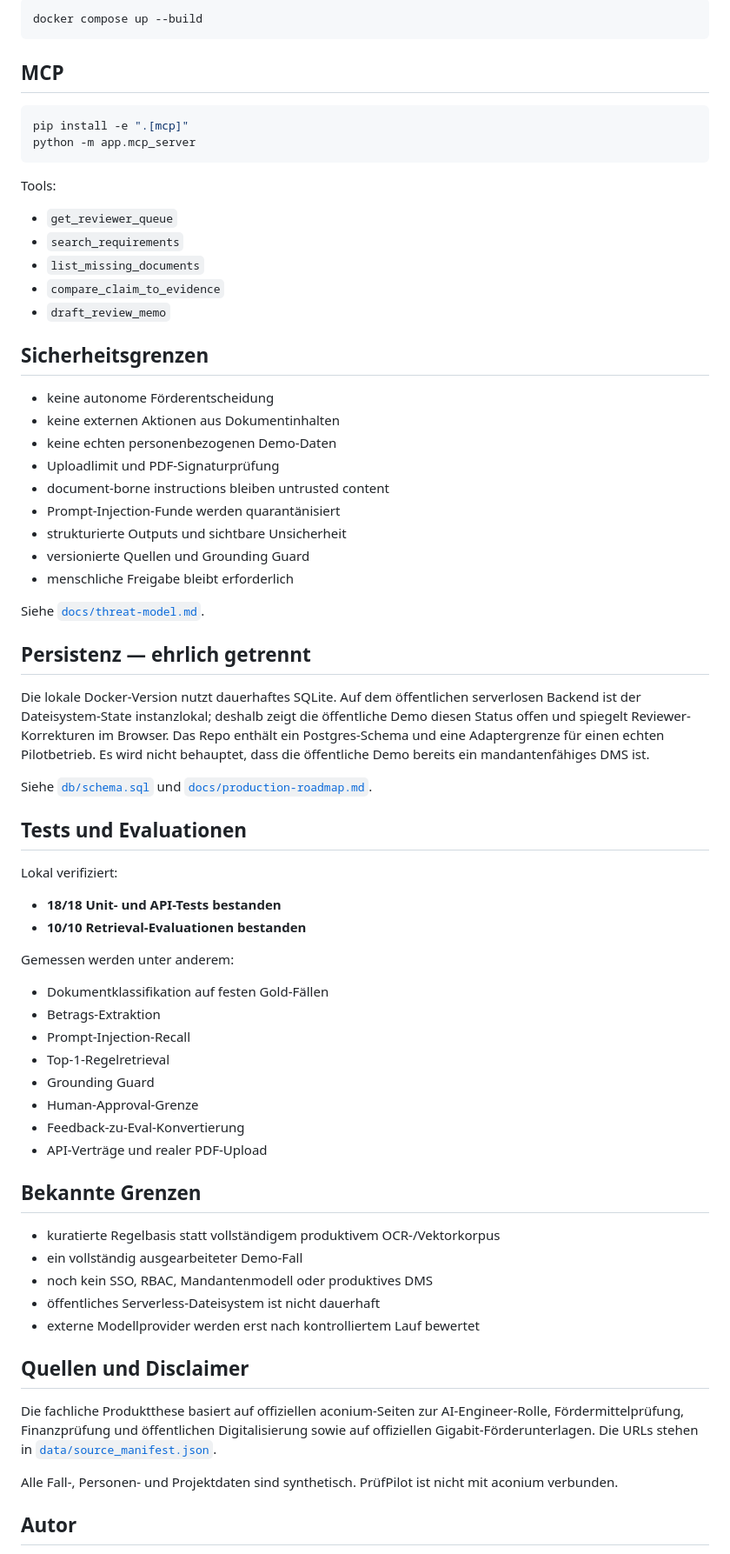
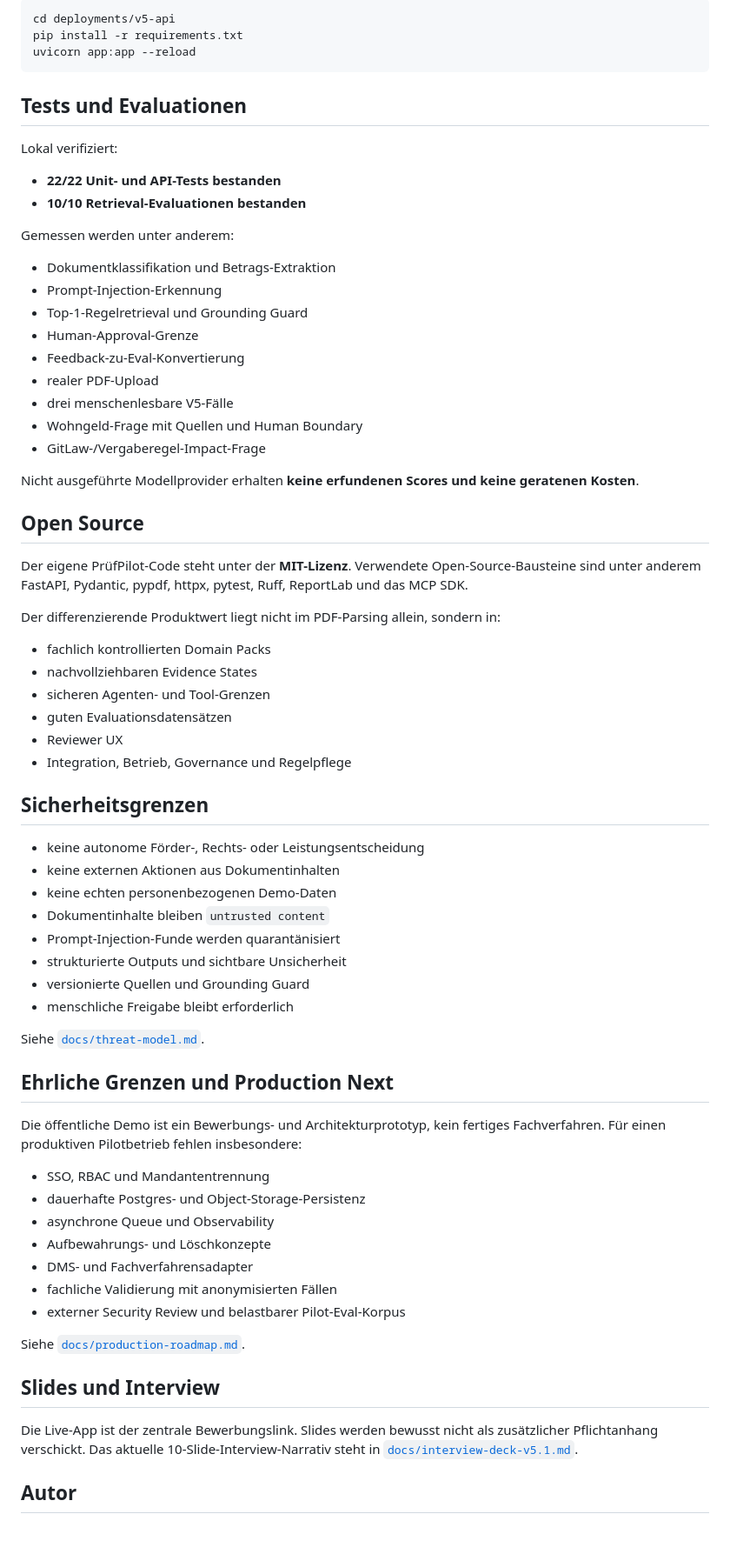
Before and after one commit to mikelninh/pruefpilot-document-ai, a Markdown page: README.md, the part around one of its changes. Shown at 87% size. GitHub-like rendering; blank space fills up the shorter version.

Commit message:
docs: synchronize README with PrüfPilot V5.1

````diff
--- a/README.md
+++ b/README.md
@@ -124,30 +166,50 @@ Danach:
 
 ```bash
-docker compose up --build
+cd deployments/v5-api
+pip install -r requirements.txt
+uvicorn app:app --reload
 ```
 
-## MCP
+## Tests und Evaluationen
 
-```bash
-pip install -e ".[mcp]"
-python -m app.mcp_server
-```
+Lokal verifiziert:
 
-Tools:
+- **22/22 Unit- und API-Tests bestanden**
+- **10/10 Retrieval-Evaluationen bestanden**
 
-- `get_reviewer_queue`
-- `search_requirements`
-- `list_missing_documents`
-- `compare_claim_to_evidence`
-- `draft_review_memo`
+Gemessen werden unter anderem:
+
+- Dokumentklassifikation und Betrags-Extraktion
+- Prompt-Injection-Erkennung
+- Top-1-Regelretrieval und Grounding Guard
+- Human-Approval-Grenze
+- Feedback-zu-Eval-Konvertierung
+- realer PDF-Upload
+- drei menschenlesbare V5-Fälle
+- Wohngeld-Frage mit Quellen und Human Boundary
+- GitLaw-/Vergaberegel-Impact-Frage
+
+Nicht ausgeführte Modellprovider erhalten **keine erfundenen Scores und keine geratenen Kosten**.
+
+## Open Source
+
+Der eigene PrüfPilot-Code steht unter der **MIT-Lizenz**. Verwendete Open-Source-Bausteine sind unter anderem FastAPI, Pydantic, pypdf, httpx, pytest, Ruff, ReportLab und das MCP SDK.
+
+Der differenzierende Produktwert liegt nicht im PDF-Parsing allein, sondern in:
+
+- fachlich kontrollierten Domain Packs
+- nachvollziehbaren Evidence States
+- sicheren Agenten- und Tool-Grenzen
+- guten Evaluationsdatensätzen
+- Reviewer UX
+- Integration, Betrieb, Governance und Regelpflege
 
 ## Sicherheitsgrenzen
 
-- keine autonome Förderentscheidung
+- keine autonome Förder-, Rechts- oder Leistungsentscheidung
 - keine externen Aktionen aus Dokumentinhalten
 - keine echten personenbezogenen Demo-Daten
-- Uploadlimit und PDF-Signaturprüfung
-- document-borne instructions bleiben untrusted content
+- Dokumentinhalte bleiben `untrusted content`
 - Prompt-Injection-Funde werden quarantänisiert
 - strukturierte Outputs und sichtbare Unsicherheit
 - versionierte Quellen und Grounding Guard
@@ -155,43 +217,23 @@ Tools:
 
 Siehe [`docs/threat-model.md`](docs/threat-model.md).
 
-## Persistenz — ehrlich getrennt
+## Ehrliche Grenzen und Production Next
 
-Die lokale Docker-Version nutzt dauerhaftes SQLite. Auf dem öffentlichen serverlosen Backend ist der Dateisystem-State instanzlokal; deshalb zeigt die öffentliche Demo diesen Status offen und spiegelt Reviewer-Korrekturen im Browser. Das Repo enthält ein Postgres-Schema und eine Adaptergrenze für einen echten Pilotbetrieb. Es wird nicht behauptet, dass die öffentliche Demo bereits ein mandantenfähiges DMS ist.
+Die öffentliche Demo ist ein Bewerbungs- und Architekturprototyp, kein fertiges Fachverfahren. Für einen produktiven Pilotbetrieb fehlen insbesondere:
 
-Siehe [`db/schema.sql`](db/schema.sql) und [`docs/production-roadmap.md`](docs/production-roadmap.md).
+- SSO, RBAC und Mandantentrennung
+- dauerhafte Postgres- und Object-Storage-Persistenz
+- asynchrone Queue und Observability
+- Aufbewahrungs- und Löschkonzepte
+- DMS- und Fachverfahrensadapter
+- fachliche Validierung mit anonymisierten Fällen
+- externer Security Review und belastbarer Pilot-Eval-Korpus
 
-## Tests und Evaluationen
+Siehe [`docs/production-roadmap.md`](docs/production-roadmap.md).
 
-Lokal verifiziert:
+## Slides und Interview
 
-- **18/18 Unit- und API-Tests bestanden**
-- **10/10 Retrieval-Evaluationen bestanden**
-
-Gemessen werden unter anderem:
-
-- Dokumentklassifikation auf festen Gold-Fällen
-- Betrags-Extraktion
-- Prompt-Injection-Recall
-- Top-1-Regelretrieval
-- Grounding Guard
-- Human-Approval-Grenze
-- Feedback-zu-Eval-Konvertierung
-- API-Verträge und realer PDF-Upload
-
-## Bekannte Grenzen
-
-- kuratierte Regelbasis statt vollständigem produktivem OCR-/Vektorkorpus
-- ein vollständig ausgearbeiteter Demo-Fall
-- noch kein SSO, RBAC, Mandantenmodell oder produktives DMS
-- öffentliches Serverless-Dateisystem ist nicht dauerhaft
-- externe Modellprovider werden erst nach kontrolliertem Lauf bewertet
-
-## Quellen und Disclaimer
-
-Die fachliche Produktthese basiert auf offiziellen aconium-Seiten zur AI-Engineer-Rolle, Fördermittelprüfung, Finanzprüfung und öffentlichen Digitalisierung sowie auf offiziellen Gigabit-Förderunterlagen. Die URLs stehen in [`data/source_manifest.json`](data/source_manifest.json).
-
-Alle Fall-, Personen- und Projektdaten sind synthetisch. PrüfPilot ist nicht mit aconium verbunden.
+Die Live-App ist der zentrale Bewerbungslink. Slides werden bewusst nicht als zusätzlicher Pflichtanhang verschickt. Das aktuelle 10-Slide-Interview-Narrativ steht in [`docs/interview-deck-v5.1.md`](docs/interview-deck-v5.1.md).
 
 ## Autor
 
````
Also changed, not shown: other parts of README.md (+114 -72 lines).
